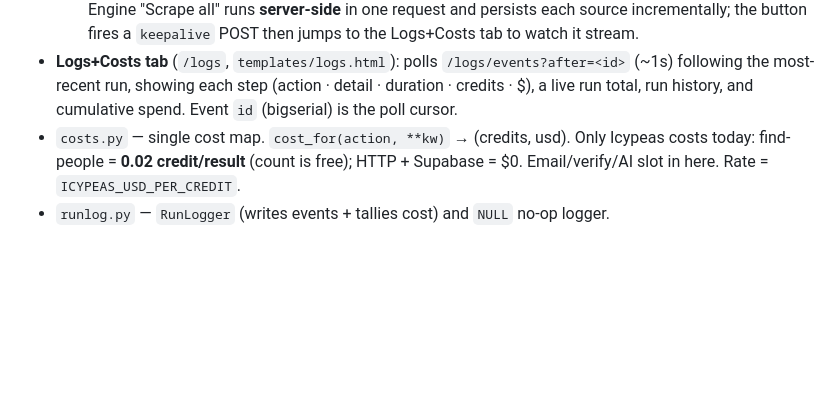
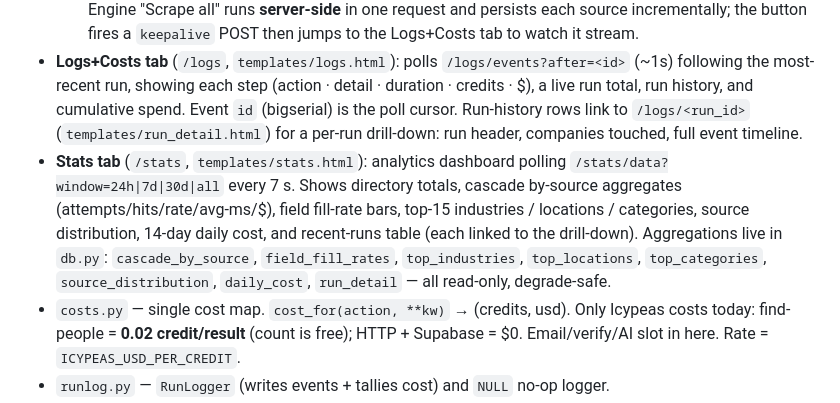
Before and after one commit to OpenClaw-Implementation/sebastiaan-hi-engineer, a Markdown page: CLAUDE.md, the part around the change. Drawn GitHub-style; blank space fills up the shorter version.

Commit message:
Docs: Stats tab + drill-down architecture
Co-Authored-By: Claude Opus 4.7 (1M context) <noreply@anthropic.com>

```diff
--- a/CLAUDE.md
+++ b/CLAUDE.md
@@ -21,7 +21,17 @@ with **direct cURL-style `requests`** — no Firecrawl, no Apify.
 - **Logs+Costs tab** (`/logs`, `templates/logs.html`): polls `/logs/events?after=<id>`
   (~1s) following the most-recent run, showing each step (action · detail · duration ·
   credits · $), a live run total, run history, and cumulative spend. Event `id`
-  (bigserial) is the poll cursor.
+  (bigserial) is the poll cursor. Run-history rows link to `/logs/<run_id>`
+  (`templates/run_detail.html`) for a per-run drill-down: run header, companies
+  touched, full event timeline.
+- **Stats tab** (`/stats`, `templates/stats.html`): analytics dashboard polling
+  `/stats/data?window=24h|7d|30d|all` every 7 s. Shows directory totals, cascade
+  by-source aggregates (attempts/hits/rate/avg-ms/$), field fill-rate bars,
+  top-15 industries / locations / categories, source distribution, 14-day daily
+  cost, and recent-runs table (each linked to the drill-down). Aggregations live
+  in `db.py`: `cascade_by_source`, `field_fill_rates`, `top_industries`,
+  `top_locations`, `top_categories`, `source_distribution`, `daily_cost`,
+  `run_detail` — all read-only, degrade-safe.
 - `costs.py` — single cost map. `cost_for(action, **kw)` → (credits, usd). Only
   Icypeas costs today: find-people = **0.02 credit/result** (count is free); HTTP +
   Supabase = $0. Email/verify/AI slot in here. Rate = `ICYPEAS_USD_PER_CREDIT`.
```
